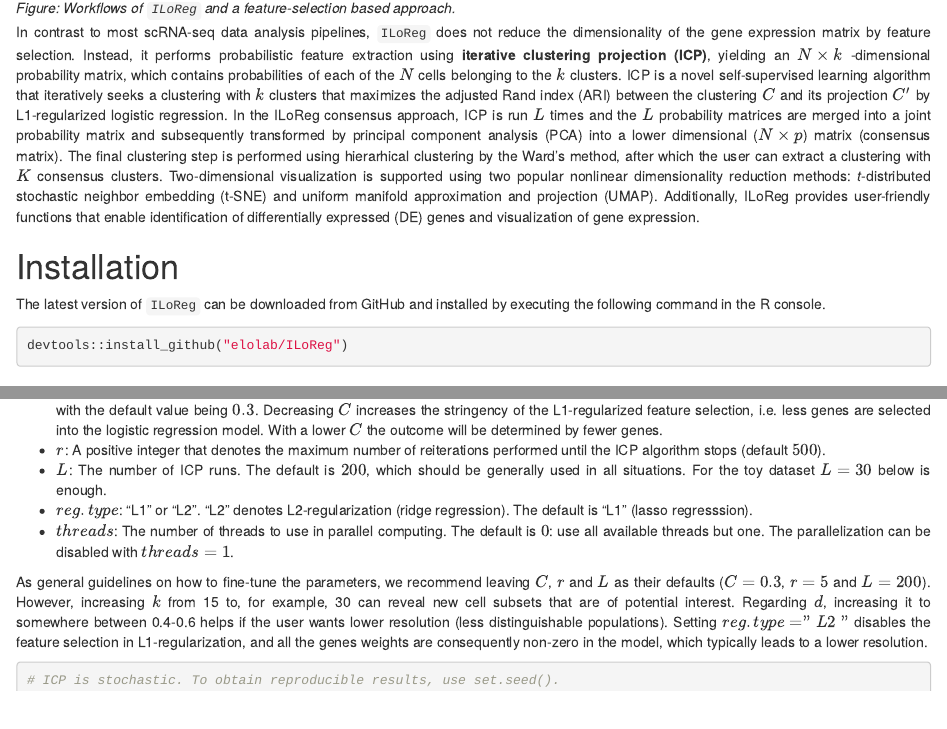
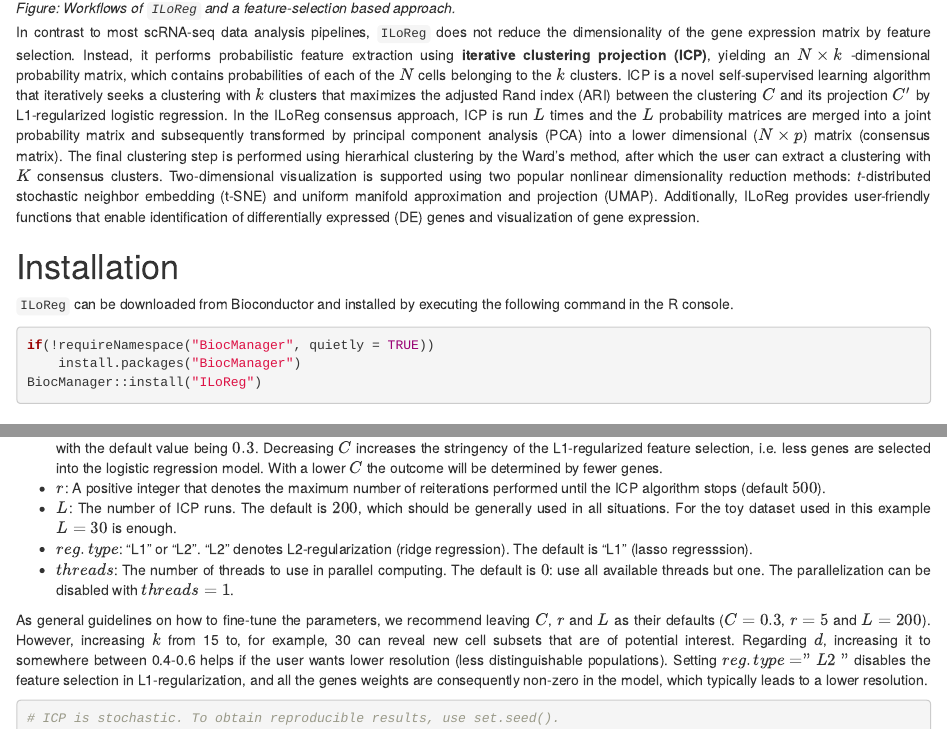
Before and after one commit to elolab/ILoReg, an R Markdown document (vignettes/ILoReg.Rmd): the page in a window 1100 px wide, from 780 px down, and a second part further down, joined at a grey line. Rendered offline with R 4.5, knitr and Pandoc, with nearby package versions; drawn as R Markdown's standard HTML page in place of the format the file asks for; some code elsewhere in the file could not run offline; common packages that the code uses without loading them are loaded.

Commit message:
Changes for the initial Bioconductor review

````diff
--- a/vignettes/ILoReg.Rmd
+++ b/vignettes/ILoReg.Rmd
@@ -34,11 +34,13 @@ In contrast to most scRNA-seq data analysis pipelines, `ILoReg` does not reduce
 
 # Installation
 
-The latest version of `ILoReg` can be downloaded from GitHub and installed by executing the following command in the R console.
+`ILoReg` can be downloaded from Bioconductor and installed by executing the following command in the R console.
 
 
 ```{r eval = FALSE}
-devtools::install_github("elolab/ILoReg")
+if(!requireNamespace("BiocManager", quietly = TRUE))
+    install.packages("BiocManager")
+BiocManager::install("ILoReg")
 ```
 
 
@@ -73,7 +75,7 @@ In the following, we give a brief summary of the parameters.
 * $d$: A real number greater than $0$ and smaller than $1$ that determines how many cells $n$ are down- or oversampled from each cluster into the training data ($n= \lceil Nd/k \rceil$), where $N$ is the total number of cells (default $0.3$). Decreasing $d$ below $0.2$ is not recommended due to the increased risk of ICP becoming unstable ($k$ starts to decrease during the iteration). By contrast, increasing $d$ above 0.3 will generate more dissimilar ICP runs, which will decrease the resolution of the result.
 * $C$: A positive real number that rules the trade-off between correct classification and regularization in L1-regularized logistic regression: $$\displaystyle \min_w {\Vert w \Vert}_1 + C \sum_{i=1}^{n} \log (1+ e^{-y_i w^T w})$$ with the default value being $0.3$. Decreasing $C$ increases the stringency of the L1-regularized feature selection, i.e. less genes are selected into the logistic regression model. With a lower $C$ the outcome will be determined by fewer genes.
 * $r$: A positive integer that denotes the maximum number of reiterations performed until the ICP algorithm stops (default $500$).
-* $L$: The number of ICP runs. The default is $200$, which should be generally used in all situations. For the toy dataset $L=30$ below is enough.
+* $L$: The number of ICP runs. The default is $200$, which should be generally used in all situations. For the toy dataset used in this example $L=30$ is enough.
 * $reg.type$: "L1" or "L2". "L2" denotes L2-regularization (ridge regression). The default is "L1" (lasso regresssion).
 * $threads$: The number of threads to use in parallel computing. The default is $0$: use all available threads but one. The parallelization can be disabled with $threads=1$.
 
````
Also changed, not shown: vignettes/ILoReg_files/figure-html/Fig0-1.png (deleted), vignettes/ILoReg_files/figure-html/FigAnnotation-1.png (deleted), vignettes/ILoReg_files/figure-html/FigHM-1.png (deleted), vignettes/ILoReg_files/figure-html/FigRenaming-1.png (deleted), vignettes/ILoReg_files/figure-html/FigRenaming2-1.png (deleted), vignettes/ILoReg_files/figure-html/FigTop1Scatter-1.png (deleted), vignettes/ILoReg_files/figure-html/FigTop1Scatter2-1.png (deleted), vignettes/ILoReg_files/figure-html/FigUMAP_TSNE-1.png (deleted), vignettes/ILoReg_files/figure-html/FigVlnPlot-1.png (deleted), vignettes/ILoReg_files/figure-html/unnamed-chunk-11-1.png (deleted), vignettes/ILoReg_files/figure-html/unnamed-chunk-11-2.png (deleted), vignettes/ILoReg_files/figure-html/unnamed-chunk-16-1.png (deleted), vignettes/ILoReg_files/figure-html/unnamed-chunk-17-1.png (deleted), vignettes/ILoReg_files/figure-html/unnamed-chunk-18-1.png (deleted), 3 more files, 4 other files.
